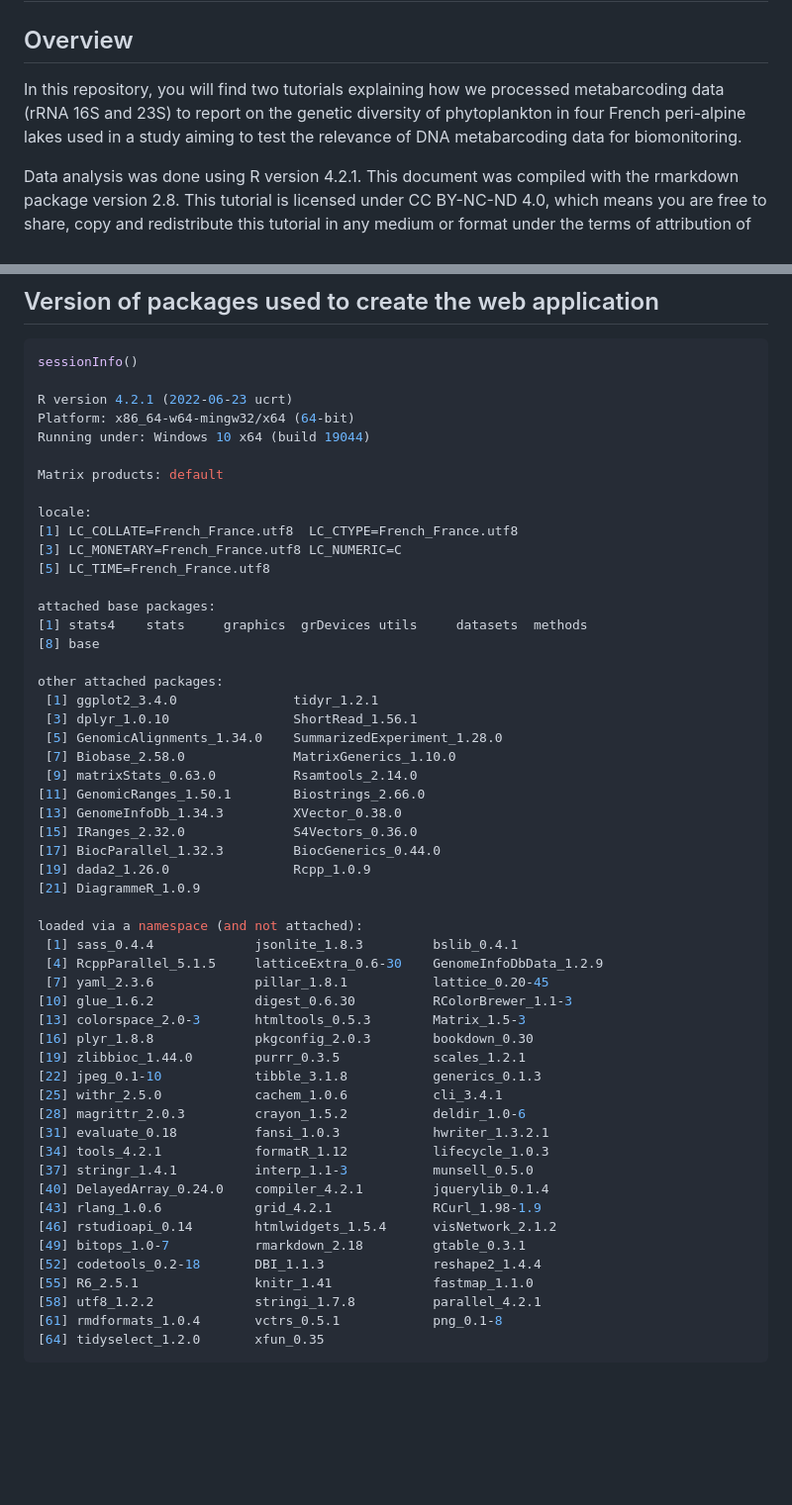
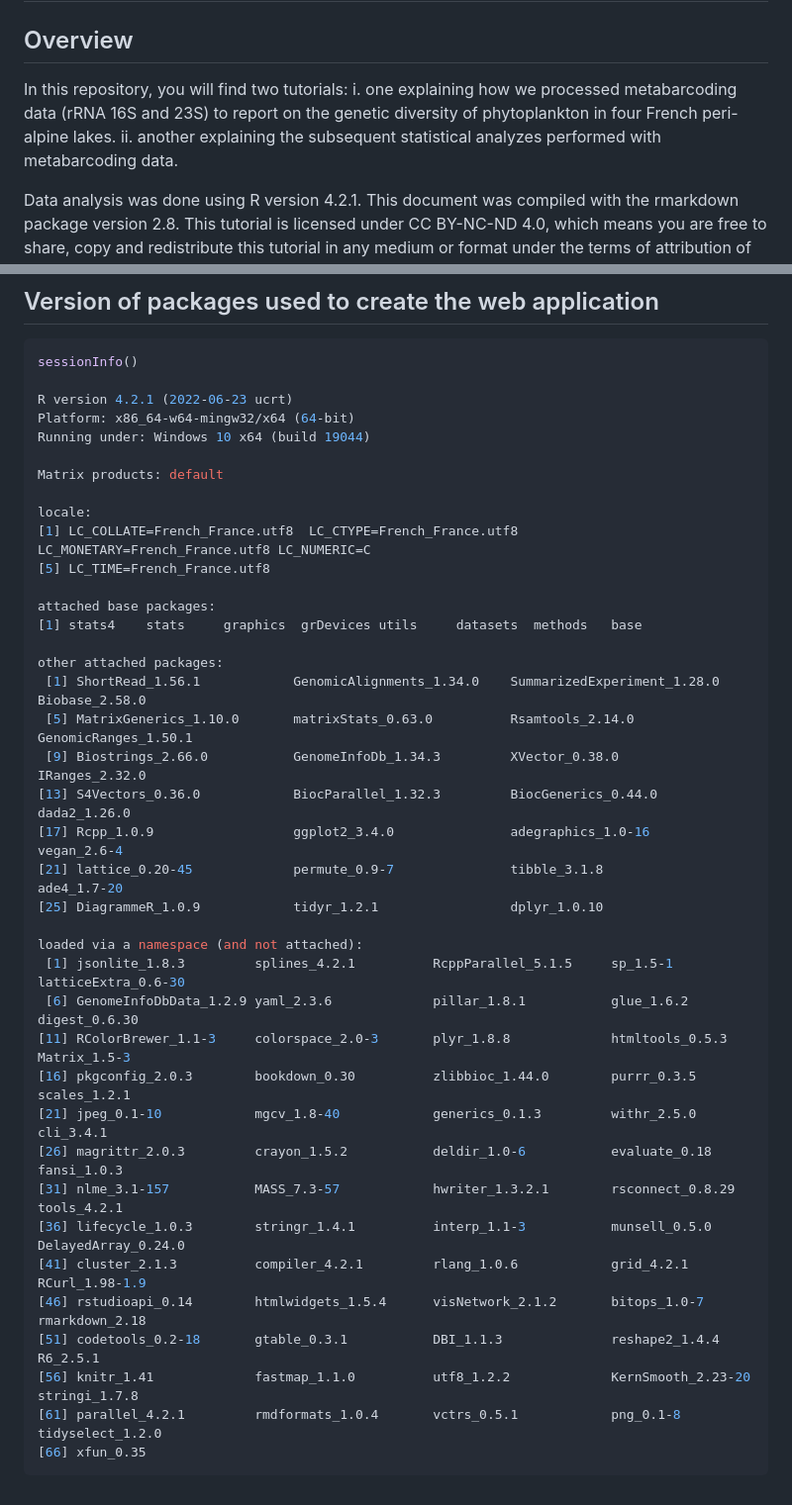
Before and after one commit to benalric/2023_Nicolosi-Gelis_et_al, a Markdown page: README.md, 2 parts joined by grey strips. Shown: that part at 99% size. Rendered like a GitHub page; blank space fills up the shorter version.

````diff
--- a/README.md
+++ b/README.md
@@ -5,7 +5,9 @@
 
 ## Overview
 
-In this repository, you will find two tutorials explaining how we processed metabarcoding data (rRNA 16S and 23S) to report on the genetic diversity of phytoplankton in four French peri-alpine lakes used in a study aiming to test the relevance of DNA metabarcoding data for biomonitoring.
+In this repository, you will find two tutorials:
+i. one explaining how we processed metabarcoding data (rRNA 16S and 23S) to report on the genetic diversity of phytoplankton in four French peri-alpine lakes.
+ii. another explaining the subsequent statistical analyzes performed with metabarcoding data.
 
 Data analysis was done using R version 4.2.1. This document was compiled with the rmarkdown package version 2.8. This tutorial is licensed under CC BY-NC-ND 4.0, which means you are free to share, copy and redistribute this tutorial in any medium or format under the terms of attribution of appropriate credit, non-commercial purposes and no derivatives.
 
@@ -29,48 +31,34 @@ Running under: Windows 10 x64 (build 19044)
 Matrix products: default
 
 locale:
-[1] LC_COLLATE=French_France.utf8  LC_CTYPE=French_France.utf8
-[3] LC_MONETARY=French_France.utf8 LC_NUMERIC=C
+[1] LC_COLLATE=French_France.utf8  LC_CTYPE=French_France.utf8    LC_MONETARY=French_France.utf8 LC_NUMERIC=C
 [5] LC_TIME=French_France.utf8
 
 attached base packages:
-[1] stats4    stats     graphics  grDevices utils     datasets  methods
-[8] base
+[1] stats4    stats     graphics  grDevices utils     datasets  methods   base
 
 other attached packages:
- [1] ggplot2_3.4.0               tidyr_1.2.1
- [3] dplyr_1.0.10                ShortRead_1.56.1
- [5] GenomicAlignments_1.34.0    SummarizedExperiment_1.28.0
- [7] Biobase_2.58.0              MatrixGenerics_1.10.0
- [9] matrixStats_0.63.0          Rsamtools_2.14.0
-[11] GenomicRanges_1.50.1        Biostrings_2.66.0
-[13] GenomeInfoDb_1.34.3         XVector_0.38.0
-[15] IRanges_2.32.0              S4Vectors_0.36.0
-[17] BiocParallel_1.32.3         BiocGenerics_0.44.0
-[19] dada2_1.26.0                Rcpp_1.0.9
-[21] DiagrammeR_1.0.9
+ [1] ShortRead_1.56.1            GenomicAlignments_1.34.0    SummarizedExperiment_1.28.0 Biobase_2.58.0
+ [5] MatrixGenerics_1.10.0       matrixStats_0.63.0          Rsamtools_2.14.0            GenomicRanges_1.50.1
+ [9] Biostrings_2.66.0           GenomeInfoDb_1.34.3         XVector_0.38.0              IRanges_2.32.0
+[13] S4Vectors_0.36.0            BiocParallel_1.32.3         BiocGenerics_0.44.0         dada2_1.26.0
+[17] Rcpp_1.0.9                  ggplot2_3.4.0               adegraphics_1.0-16          vegan_2.6-4
+[21] lattice_0.20-45             permute_0.9-7               tibble_3.1.8                ade4_1.7-20
+[25] DiagrammeR_1.0.9            tidyr_1.2.1                 dplyr_1.0.10
 
 loaded via a namespace (and not attached):
- [1] sass_0.4.4             jsonlite_1.8.3         bslib_0.4.1
- [4] RcppParallel_5.1.5     latticeExtra_0.6-30    GenomeInfoDbData_1.2.9
- [7] yaml_2.3.6             pillar_1.8.1           lattice_0.20-45
-[10] glue_1.6.2             digest_0.6.30          RColorBrewer_1.1-3
-[13] colorspace_2.0-3       htmltools_0.5.3        Matrix_1.5-3
-[16] plyr_1.8.8             pkgconfig_2.0.3        bookdown_0.30
-[19] zlibbioc_1.44.0        purrr_0.3.5            scales_1.2.1
-[22] jpeg_0.1-10            tibble_3.1.8           generics_0.1.3
-[25] withr_2.5.0            cachem_1.0.6           cli_3.4.1
-[28] magrittr_2.0.3         crayon_1.5.2           deldir_1.0-6
-[31] evaluate_0.18          fansi_1.0.3            hwriter_1.3.2.1
-[34] tools_4.2.1            formatR_1.12           lifecycle_1.0.3
-[37] stringr_1.4.1          interp_1.1-3           munsell_0.5.0
-[40] DelayedArray_0.24.0    compiler_4.2.1         jquerylib_0.1.4
-[43] rlang_1.0.6            grid_4.2.1             RCurl_1.98-1.9
-[46] rstudioapi_0.14        htmlwidgets_1.5.4      visNetwork_2.1.2
-[49] bitops_1.0-7           rmarkdown_2.18         gtable_0.3.1
-[52] codetools_0.2-18       DBI_1.1.3              reshape2_1.4.4
-[55] R6_2.5.1               knitr_1.41             fastmap_1.1.0
-[58] utf8_1.2.2             stringi_1.7.8          parallel_4.2.1
-[61] rmdformats_1.0.4       vctrs_0.5.1            png_0.1-8
-[64] tidyselect_1.2.0       xfun_0.35
+ [1] jsonlite_1.8.3         splines_4.2.1          RcppParallel_5.1.5     sp_1.5-1               latticeExtra_0.6-30
+ [6] GenomeInfoDbData_1.2.9 yaml_2.3.6             pillar_1.8.1           glue_1.6.2             digest_0.6.30
+[11] RColorBrewer_1.1-3     colorspace_2.0-3       plyr_1.8.8             htmltools_0.5.3        Matrix_1.5-3
+[16] pkgconfig_2.0.3        bookdown_0.30          zlibbioc_1.44.0        purrr_0.3.5            scales_1.2.1
+[21] jpeg_0.1-10            mgcv_1.8-40            generics_0.1.3         withr_2.5.0            cli_3.4.1
+[26] magrittr_2.0.3         crayon_1.5.2           deldir_1.0-6           evaluate_0.18          fansi_1.0.3
+[31] nlme_3.1-157           MASS_7.3-57            hwriter_1.3.2.1        rsconnect_0.8.29       tools_4.2.1
+[36] lifecycle_1.0.3        stringr_1.4.1          interp_1.1-3           munsell_0.5.0          DelayedArray_0.24.0
+[41] cluster_2.1.3          compiler_4.2.1         rlang_1.0.6            grid_4.2.1             RCurl_1.98-1.9
+[46] rstudioapi_0.14        htmlwidgets_1.5.4      visNetwork_2.1.2       bitops_1.0-7           rmarkdown_2.18
+[51] codetools_0.2-18       gtable_0.3.1           DBI_1.1.3              reshape2_1.4.4         R6_2.5.1
+[56] knitr_1.41             fastmap_1.1.0          utf8_1.2.2             KernSmooth_2.23-20     stringi_1.7.8
+[61] parallel_4.2.1         rmdformats_1.0.4       vctrs_0.5.1            png_0.1-8              tidyselect_1.2.0
+[66] xfun_0.35
 ```
````
